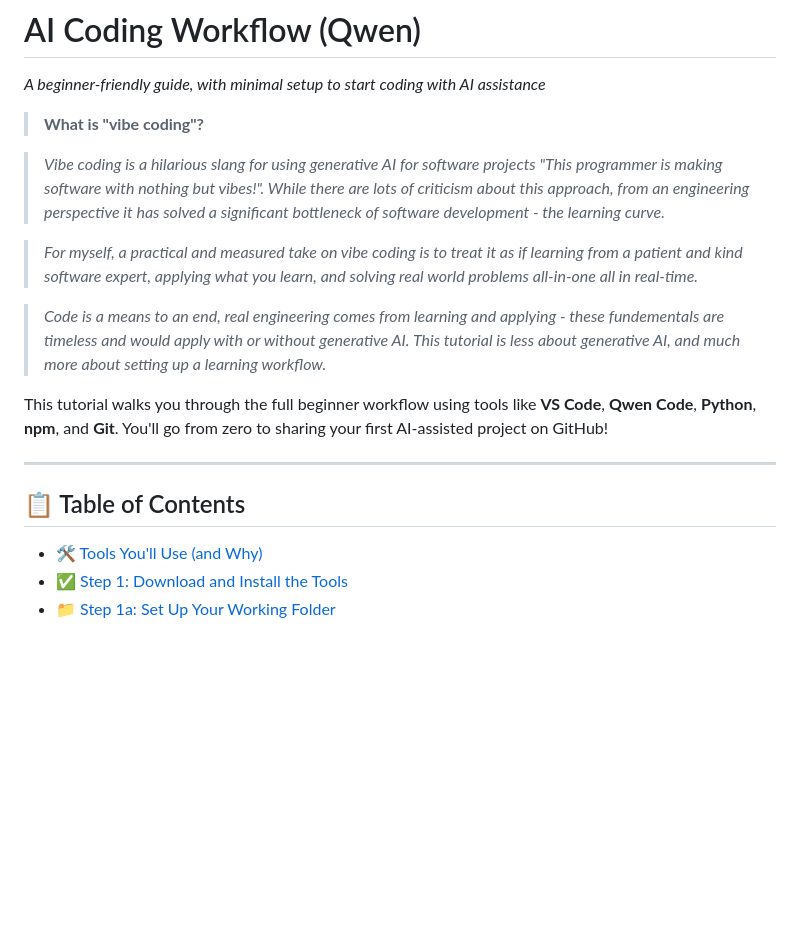
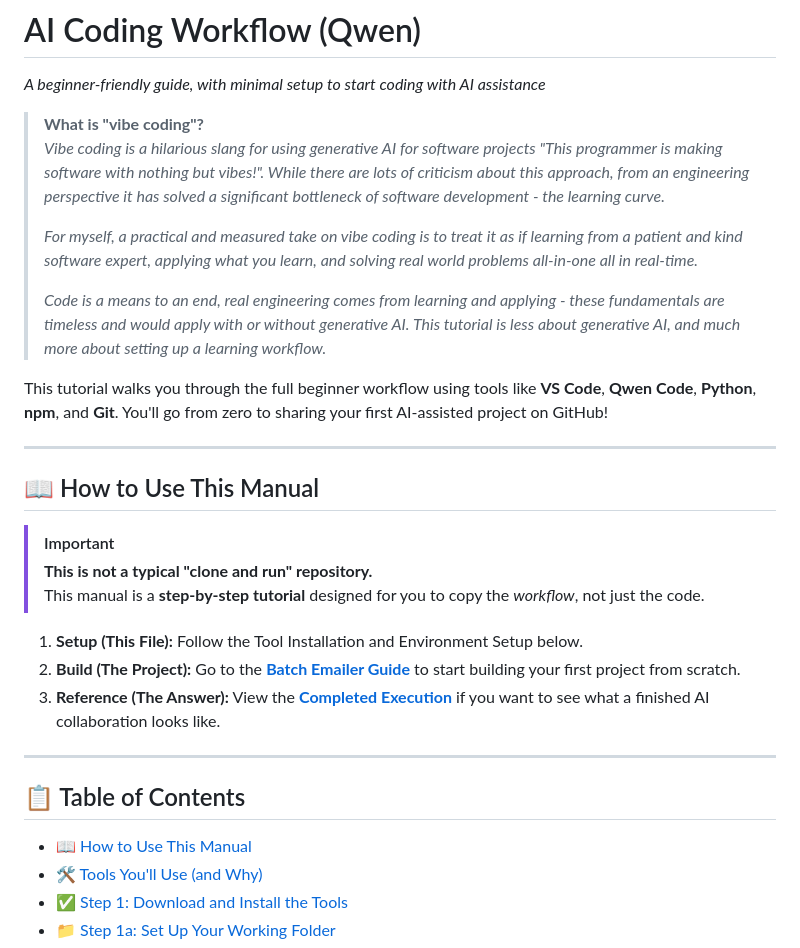
Before and after one commit to kendricksin/learn_to_qwen, a Markdown page: README.md, the part around one of its changes. GitHub-like rendering; blank space fills up the shorter version.

Commit message:
added how to use this

```diff
--- a/README.md
+++ b/README.md
@@ -2,19 +2,30 @@
 *A beginner-friendly guide, with minimal setup to start coding with AI assistance*
 
 > **What is "vibe coding"?**
-
 > *Vibe coding is a hilarious slang for using generative AI for software projects "This programmer is making software with nothing but vibes!". While there are lots of criticism about this approach, from an engineering perspective it has solved a significant bottleneck of software development - the learning curve.*
-
+>
 > *For myself, a practical and measured take on vibe coding is to treat it as if learning from a patient and kind software expert, applying what you learn, and solving real world problems all-in-one all in real-time.*
-
-> *Code is a means to an end, real engineering comes from learning and applying - these fundementals are timeless and would apply with or without generative AI. This tutorial is less about generative AI, and much more about setting up a learning workflow.*
-
+>
+> *Code is a means to an end, real engineering comes from learning and applying - these fundamentals are timeless and would apply with or without generative AI. This tutorial is less about generative AI, and much more about setting up a learning workflow.*
 
 This tutorial walks you through the full beginner workflow using tools like **VS Code**, **Qwen Code**, **Python**, **npm**, and **Git**. You'll go from zero to sharing your first AI-assisted project on GitHub!
 
 ---
 
+## 📖 How to Use This Manual
+> [!IMPORTANT]
+> **This is not a typical "clone and run" repository.**
+> This manual is a **step-by-step tutorial** designed for you to copy the *workflow*, not just the code.
+
+1. **Setup (This File):** Follow the Tool Installation and Environment Setup below.
+2. **Build (The Project):** Go to the **[Batch Emailer Guide](./batch_emailer/README.md)** to start building your first project from scratch.
+3. **Reference (The Answer):** View the **[Completed Execution](./batch_emailer/reference_answer/COMPLETED_PLAN.md)** if you want to see what a finished AI collaboration looks like.
+
+---
+
+
 ## 📋 Table of Contents
+- [📖 How to Use This Manual](#-how-to-use-this-manual)
 - [🛠️ Tools You'll Use (and Why)](#️-tools-youll-use-and-why)
 - [✅ Step 1: Download and Install the Tools](#-step-1-download-and-install-the-tools)
 - [📁 Step 1a: Set Up Your Working Folder](#-step-1a-set-up-your-working-folder)
```
Also changed, not shown: other parts of README.md (+1 -0 lines).
